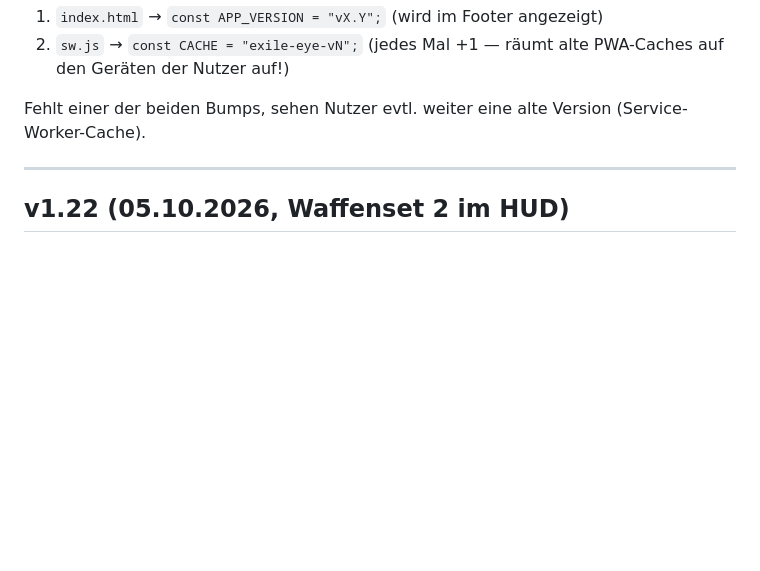
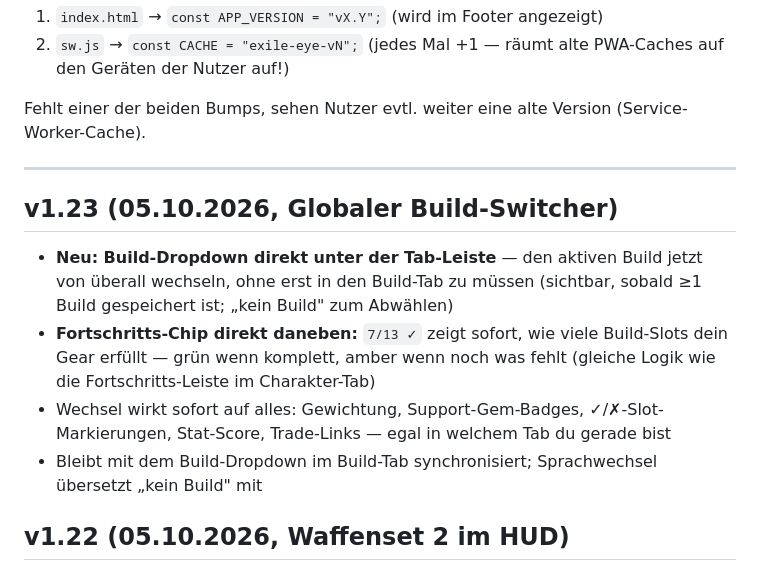
Before and after one commit to andreasbodza/exile-eye-navigator, a Markdown page: CHANGELOG.md, the part around the change. GitHub-like rendering; blank space fills up the shorter version.

Commit message:
Update CHANGELOG for version 1.23 features
Added new features for build switching and progress tracking in version 1.23.

```diff
--- a/CHANGELOG.md
+++ b/CHANGELOG.md
@@ -9,6 +9,12 @@ Jeder Upload mit Änderungen = **beide** Versionsnummern hochziehen + Eintrag hi
 Fehlt einer der beiden Bumps, sehen Nutzer evtl. weiter eine alte Version (Service-Worker-Cache).
 
 ---
+
+## v1.23 (05.10.2026, Globaler Build-Switcher)
+- **Neu: Build-Dropdown direkt unter der Tab-Leiste** — den aktiven Build jetzt von überall wechseln, ohne erst in den Build-Tab zu müssen (sichtbar, sobald ≥1 Build gespeichert ist; „kein Build" zum Abwählen)
+- **Fortschritts-Chip direkt daneben:** `7/13 ✓` zeigt sofort, wie viele Build-Slots dein Gear erfüllt — grün wenn komplett, amber wenn noch was fehlt (gleiche Logik wie die Fortschritts-Leiste im Charakter-Tab)
+- Wechsel wirkt sofort auf alles: Gewichtung, Support-Gem-Badges, ✓/✗-Slot-Markierungen, Stat-Score, Trade-Links — egal in welchem Tab du gerade bist
+- Bleibt mit dem Build-Dropdown im Build-Tab synchronisiert; Sprachwechsel übersetzt „kein Build" mit
 
 ## v1.22 (05.10.2026, Waffenset 2 im HUD)
 - **Neu: Weapon-Swap-Slots** — das HUD zeigt jetzt auch das zweite Waffenset (GGG liefert es als `Weapon2`/`Offhand2`, siehe offizielle API/PoB-Import). Die beiden Flanken sind geteilt: oben Haupt-Set (Waffe/Nebenhand), unten Set 2 — mit eigenen Silhouetten. Vorher wurden Swap-Items aus der API still verworfen!
```
